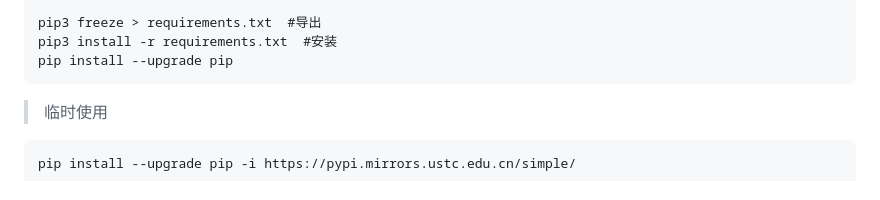
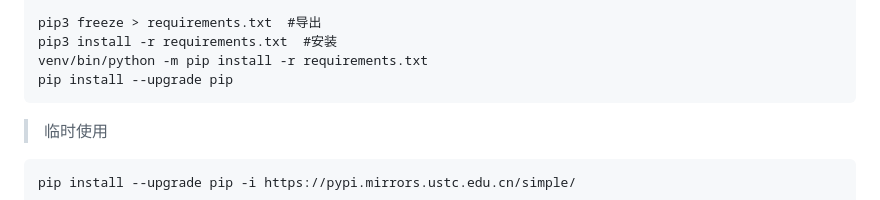
Before and after one commit to Jianfei-DinG/bash-notes, a Markdown page: 命令集.md, the part around the change. GitHub-like rendering; folded sections open.

````diff
--- a/命令集.md
+++ b/命令集.md
@@ -134,6 +134,7 @@ deactivate
 
 pip3 freeze > requirements.txt  #导出
 pip3 install -r requirements.txt  #安装
+venv/bin/python -m pip install -r requirements.txt
 pip install --upgrade pip
 ```
 >  临时使用
````
